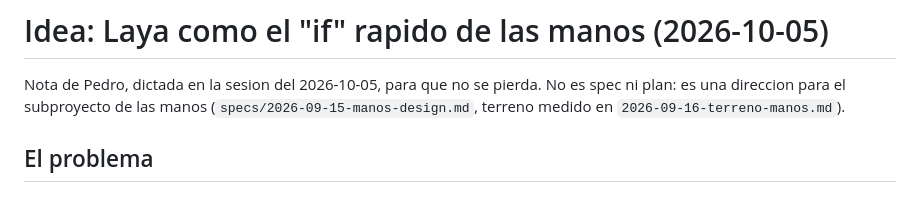
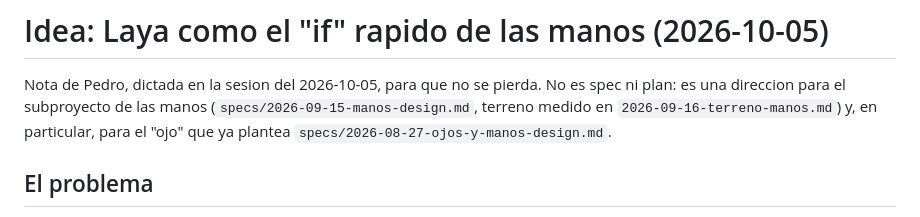
Before and after one commit to pedro-cmyks/calipso, a Markdown page: docs/superpowers/2026-10-05-idea-laya-ojo-rapido-manos.md, the part around the change. Rendered like a GitHub page.

Commit message:
docs: README como portada del repo publico; la nota de Laya enlaza el spec de ojos y manos
Co-Authored-By: Claude Fable 5.1 <noreply@anthropic.com>

```diff
--- a/docs/superpowers/2026-10-05-idea-laya-ojo-rapido-manos.md
+++ b/docs/superpowers/2026-10-05-idea-laya-ojo-rapido-manos.md
@@ -3,7 +3,8 @@
 Nota de Pedro, dictada en la sesion del 2026-10-05, para que no se pierda. No es
 spec ni plan: es una direccion para el subproyecto de las manos
 (`specs/2026-09-15-manos-design.md`, terreno medido en
-`2026-09-16-terreno-manos.md`).
+`2026-09-16-terreno-manos.md`) y, en particular, para el "ojo" que ya plantea
+`specs/2026-08-27-ojos-y-manos-design.md`.
 
 ## El problema
 
```
Also changed, not shown: DOSSIER.md (+1 -1 lines), README.md (added, +34 -0 lines).
